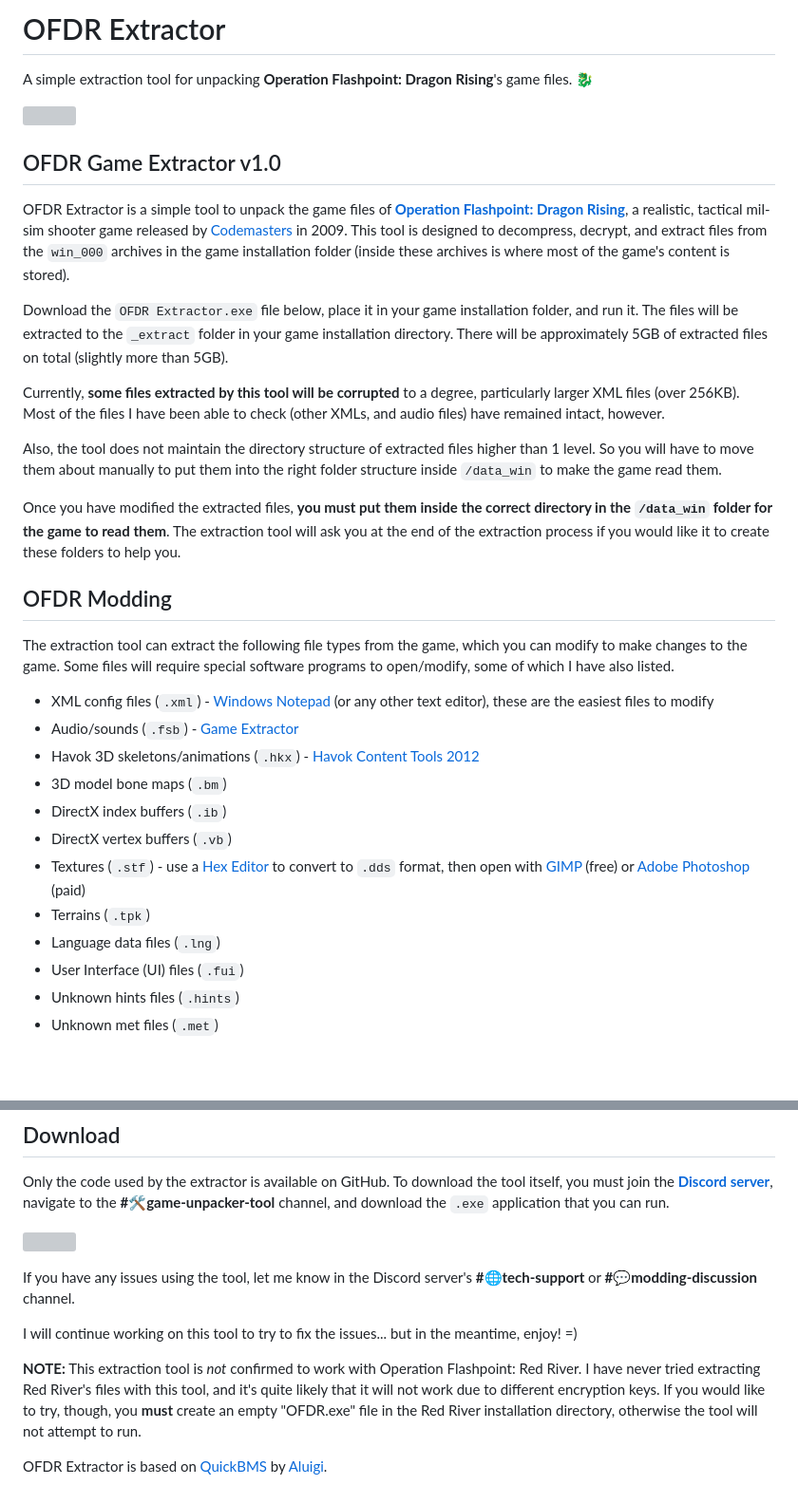
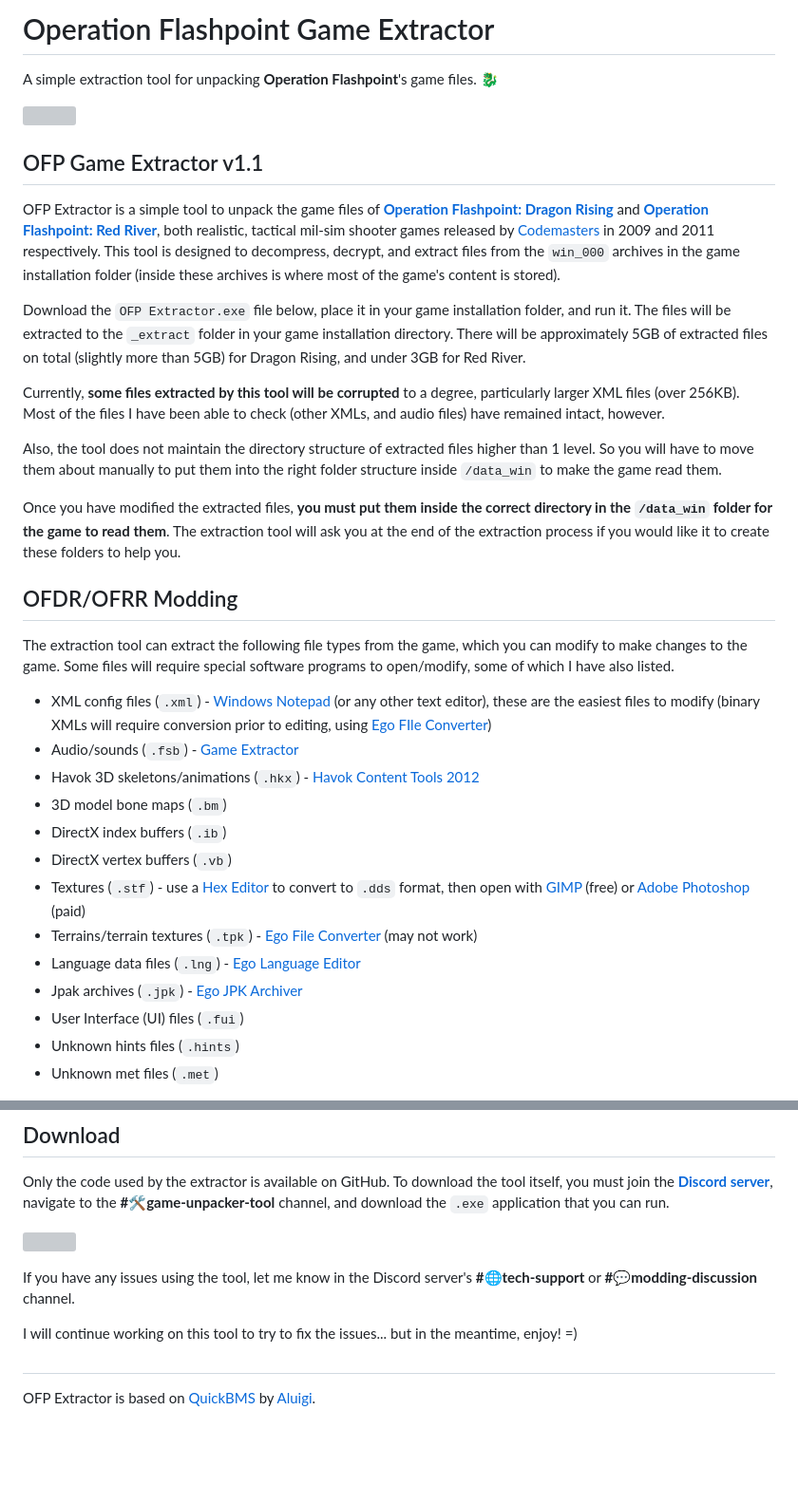
Before and after one commit to NoahDomingues/OFDR-Extractor, a Markdown page: README.md, 2 parts joined by grey strips. Shown: that part at 95% size. Drawn GitHub-style; blank space fills up the shorter version; grey boxes are pictures that could not be loaded.

Commit message:
Update README.md
Updated ReadMe with new v1.1. details and rebrand.

```diff
--- a/README.md
+++ b/README.md
@@ -1,5 +1,5 @@
-# OFDR Extractor
-A simple extraction tool for unpacking **Operation Flashpoint: Dragon Rising**'s game files. 🐉
+# Operation Flashpoint Game Extractor
+A simple extraction tool for unpacking **Operation Flashpoint**'s game files. 🐉
 
 
 
@@ -7,11 +7,11 @@ A simple extraction tool for unpacking **Operation Flashpoint: Dragon Rising**'s
 
 
 
-## OFDR Game Extractor v1.0
+## OFP Game Extractor v1.1
 
-OFDR Extractor is a simple tool to unpack the game files of **[Operation Flashpoint: Dragon Rising](https://en.wikipedia.org/wiki/Operation_Flashpoint:_Dragon_Rising)**, a realistic, tactical mil-sim shooter game released by [Codemasters](https://www.codemasters.com) in 2009. This tool is designed to decompress, decrypt, and extract files from the `win_000` archives in the game installation folder (inside these archives is where most of the game's content is stored).
+OFP Extractor is a simple tool to unpack the game files of **[Operation Flashpoint: Dragon Rising](https://en.wikipedia.org/wiki/Operation_Flashpoint:_Dragon_Rising)** and **[Operation Flashpoint: Red River](https://en.wikipedia.org/wiki/Operation_Flashpoint:_Red_River)**, both realistic, tactical mil-sim shooter games released by [Codemasters](https://www.codemasters.com) in 2009 and 2011 respectively. This tool is designed to decompress, decrypt, and extract files from the `win_000` archives in the game installation folder (inside these archives is where most of the game's content is stored).
 
-Download the `OFDR Extractor.exe` file below, place it in your game installation folder, and run it. The files will be extracted to the `_extract` folder in your game installation directory. There will be approximately 5GB of extracted files on total (slightly more than 5GB).
+Download the `OFP Extractor.exe` file below, place it in your game installation folder, and run it. The files will be extracted to the `_extract` folder in your game installation directory. There will be approximately 5GB of extracted files on total (slightly more than 5GB) for Dragon Rising, and under 3GB for Red River.
 
 Currently, **some files extracted by this tool will be corrupted** to a degree, particularly larger XML files (over 256KB). Most of the files I have been able to check (other XMLs, and audio files) have remained intact, however.
 
@@ -19,19 +19,20 @@ Also, the tool does not maintain the directory structure of extracted files high
 
 Once you have modified the extracted files, **you must put them inside the correct directory in the `/data_win` folder for the game to read them**. The extraction tool will ask you at the end of the extraction process if you would like it to create these folders to help you.
 
-## OFDR Modding
+## OFDR/OFRR Modding
 
 The extraction tool can extract the following file types from the game, which you can modify to make changes to the game. Some files will require special software programs to open/modify, some of which I have also listed.
 
-- XML config files (`.xml`) - [Windows Notepad](https://apps.microsoft.com/detail/9MSMLRH6LZF3) (or any other text editor), these are the easiest files to modify
+- XML config files (`.xml`) - [Windows Notepad](https://apps.microsoft.com/detail/9MSMLRH6LZF3) (or any other text editor), these are the easiest files to modify (binary XMLs will require conversion prior to editing, using [Ego FIle Converter](https://p2t5r.itch.io/ego-file-converter))
 - Audio/sounds (`.fsb`) - [Game Extractor](https://sourceforge.net/projects/gameextractor/)
 - Havok 3D skeletons/animations (`.hkx`) - [Havok Content Tools 2012](https://www.softpedia.com/get/Programming/Other-Programming-Files/Havok-Content-Tools.shtml#download)
 - 3D model bone maps (`.bm`)
 - DirectX index buffers (`.ib`)
 - DirectX vertex buffers (`.vb`)
 - Textures (`.stf`) - use a [Hex Editor](https://mh-nexus.de/en/hxd/) to convert to `.dds` format, then open with [GIMP](https://gimp.org) (free) or [Adobe Photoshop](https://www.adobe.com/products/photoshop.html) (paid)
-- Terrains (`.tpk`)
-- Language data files (`.lng`)
+- Terrains/terrain textures (`.tpk`) - [Ego File Converter](https://p2t5r.itch.io/ego-file-converter) (may not work)
+- Language data files (`.lng`) - [Ego Language Editor](https://p2t5r.itch.io/ego-language-editor)
+- Jpak archives (`.jpk`) - [Ego JPK Archiver](https://p2t5r.itch.io/ego-jpk-archiver)
 - User Interface (UI) files (`.fui`)
 - Unknown hints files (`.hints`)
 - Unknown met files (`.met`)
@@ -48,6 +49,5 @@ If you have any issues using the tool, let me know in the Discord server's **#
 
 I will continue working on this tool to try to fix the issues... but in the meantime, enjoy! =)
 
-**NOTE:** This extraction tool is _not_ confirmed to work with Operation Flashpoint: Red River. I have never tried extracting Red River's files with this tool, and it's quite likely that it will not work due to different encryption keys. If you would like to try, though, you **must** create an empty "OFDR.exe" file in the Red River installation directory, otherwise the tool will not attempt to run.
-
-OFDR Extractor is based on [QuickBMS](https://aluigi.altervista.org/quickbms.htm) by [Aluigi](https://twitter.com/luigi_auriemma).
+#
+OFP Extractor is based on [QuickBMS](https://aluigi.altervista.org/quickbms.htm) by [Aluigi](https://twitter.com/luigi_auriemma).
```
